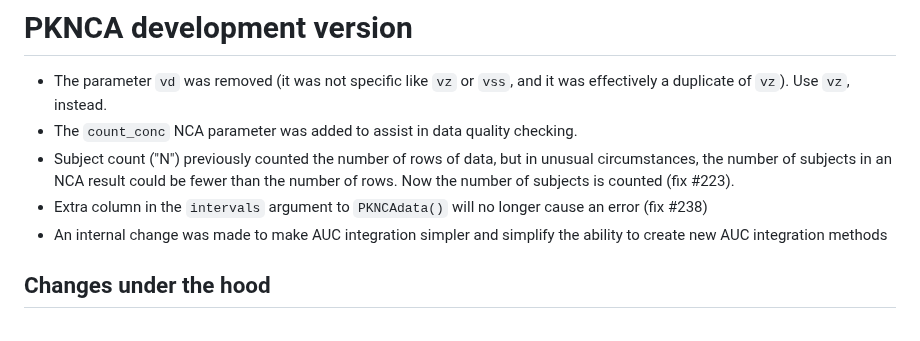
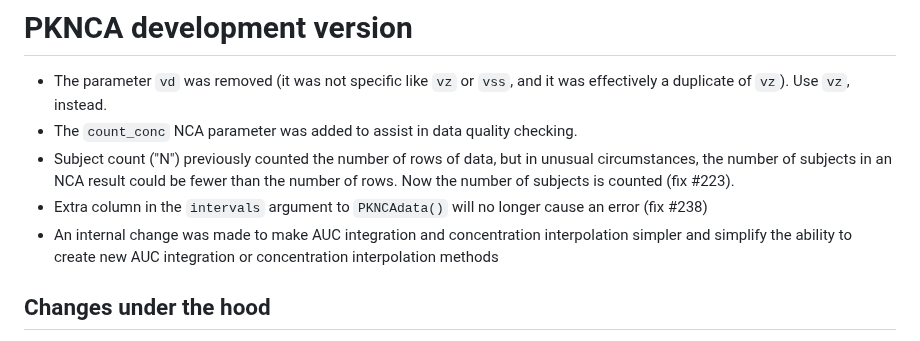
Before and after one commit to billdenney/pknca, a Markdown page: NEWS.md, the part around the change. Rendered like a GitHub page.

Commit message:
Update news to indicate interpolation is also supported

```diff
--- a/NEWS.md
+++ b/NEWS.md
@@ -14,8 +14,9 @@ the dosing including dose amount and route.
   than the number of rows.  Now the number of subjects is counted (fix #223).
 * Extra column in the `intervals` argument to `PKNCAdata()` will no longer cause
   an error (fix #238)
-* An internal change was made to make AUC integration simpler and simplify the
-  ability to create new AUC integration methods
+* An internal change was made to make AUC integration and concentration
+  interpolation simpler and simplify the ability to create new AUC integration
+  or concentration interpolation methods
 
 ## Changes under the hood
 
```
